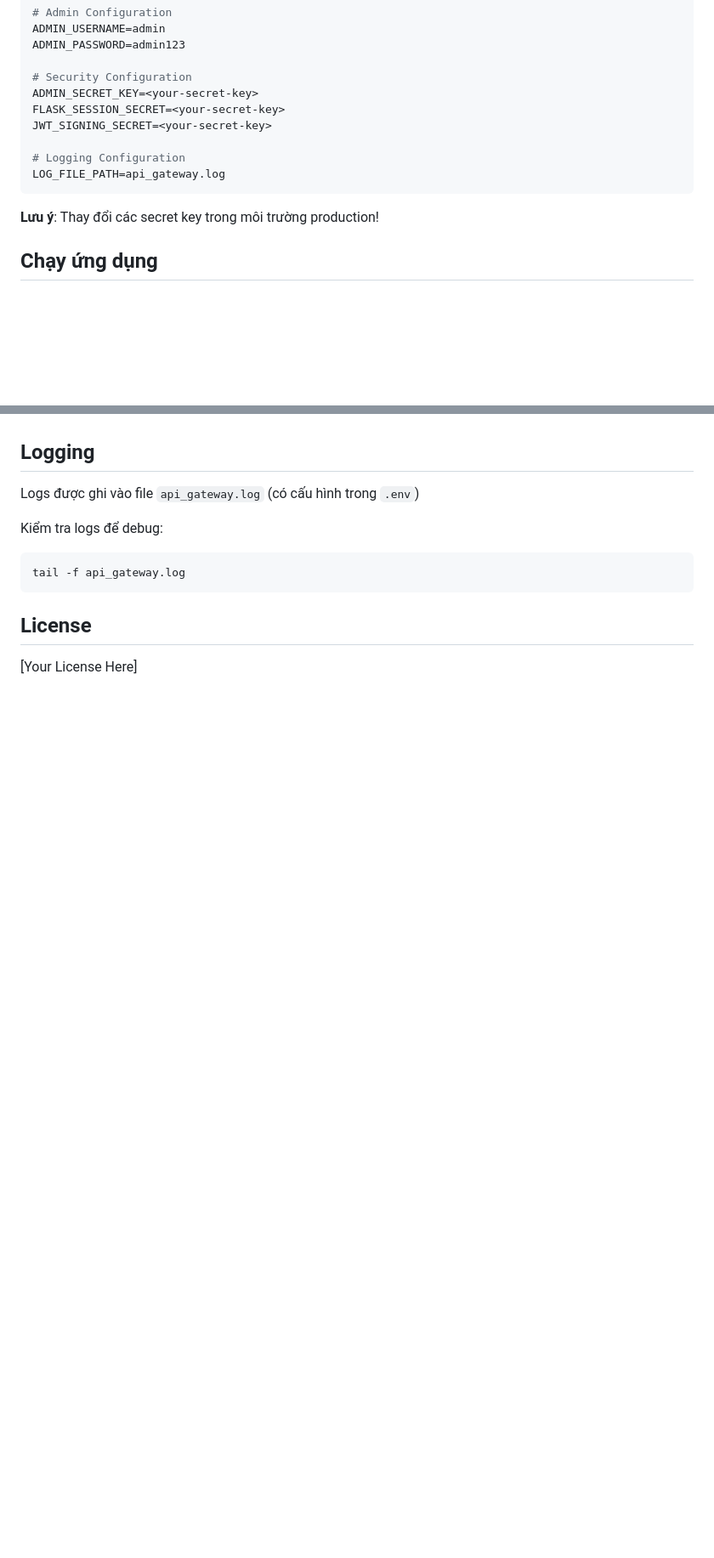
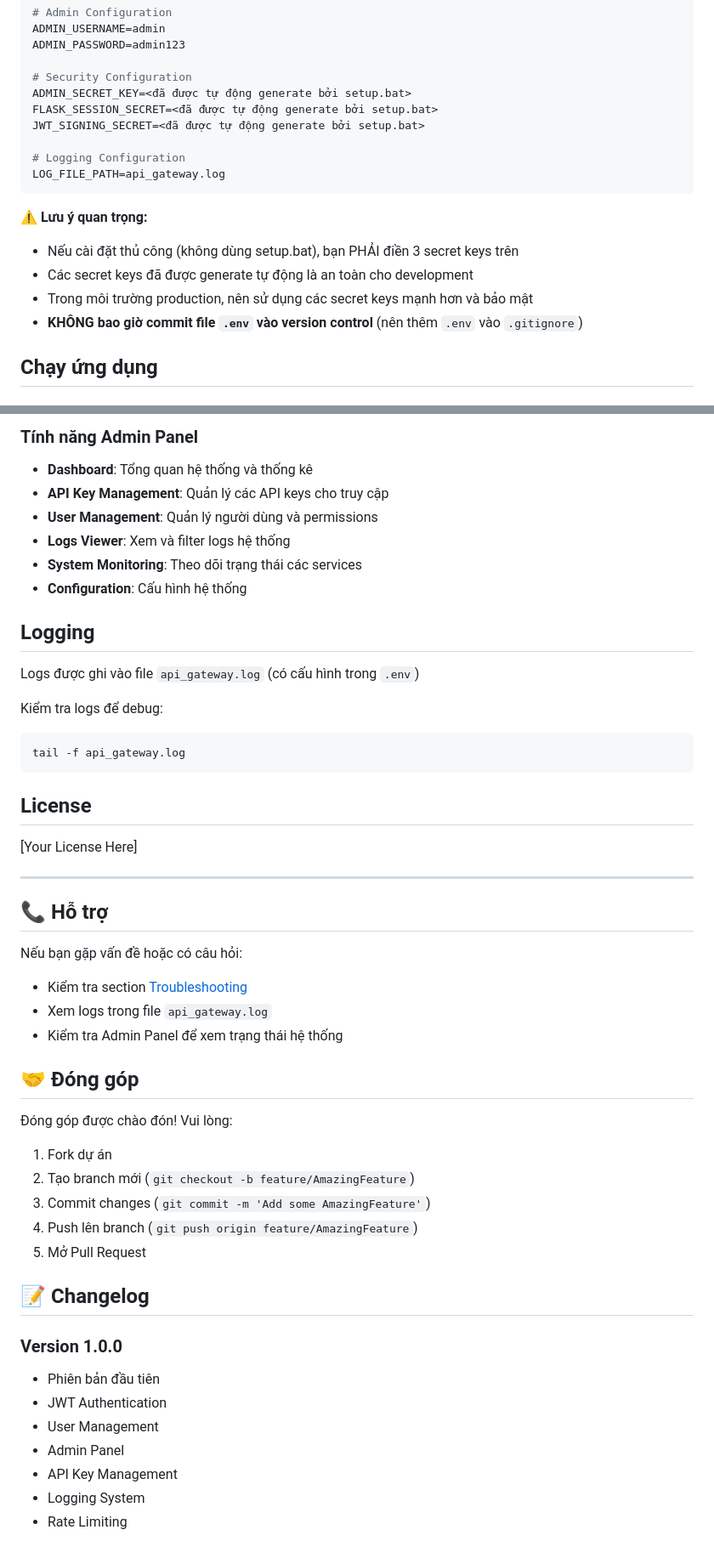
Before and after one commit to quangdev1608/QDAPI, a Markdown page: README.md, 2 parts joined by grey strips. Shown at 85% size. Rendered like a GitHub page; blank space fills up the shorter version.

````diff
--- a/README.md
+++ b/README.md
@@ -97,15 +149,19 @@ ADMIN_USERNAME=admin
 ADMIN_PASSWORD=admin123
 
 # Security Configuration
-ADMIN_SECRET_KEY=<your-secret-key>
-FLASK_SESSION_SECRET=<your-secret-key>
-JWT_SIGNING_SECRET=<your-secret-key>
+ADMIN_SECRET_KEY=<đã được tự động generate bởi setup.bat>
+FLASK_SESSION_SECRET=<đã được tự động generate bởi setup.bat>
+JWT_SIGNING_SECRET=<đã được tự động generate bởi setup.bat>
 
 # Logging Configuration
 LOG_FILE_PATH=api_gateway.log
 ```
 
-**Lưu ý**: Thay đổi các secret key trong môi trường production!
+**⚠️ Lưu ý quan trọng:**
+- Nếu cài đặt thủ công (không dùng setup.bat), bạn PHẢI điền 3 secret keys trên
+- Các secret keys đã được generate tự động là an toàn cho development
+- Trong môi trường production, nên sử dụng các secret keys mạnh hơn và bảo mật
+- **KHÔNG bao giờ commit file `.env` vào version control** (nên thêm `.env` vào `.gitignore`)
 
 ## Chạy ứng dụng
 
@@ -402,3 +501,11 @@ Truy cập admin panel tại `http://localhost:8080`
+### Tính năng Admin Panel
+
+- **Dashboard**: Tổng quan hệ thống và thống kê
+- **API Key Management**: Quản lý các API keys cho truy cập
+- **User Management**: Quản lý người dùng và permissions
+- **Logs Viewer**: Xem và filter logs hệ thống
+- **System Monitoring**: Theo dõi trạng thái các services
+- **Configuration**: Cấu hình hệ thống
 
 ## Logging
 
@@ -412,3 +519,32 @@ tail -f api_gateway.log
 ## License
 
 [Your License Here]
+
+---
+
+## 📞 Hỗ trợ
+
+Nếu bạn gặp vấn đề hoặc có câu hỏi:
+- Kiểm tra section [Troubleshooting](#troubleshooting)
+- Xem logs trong file `api_gateway.log`
+- Kiểm tra Admin Panel để xem trạng thái hệ thống
+
+## 🤝 Đóng góp
+
+Đóng góp được chào đón! Vui lòng:
+1. Fork dự án
+2. Tạo branch mới (`git checkout -b feature/AmazingFeature`)
+3. Commit changes (`git commit -m 'Add some AmazingFeature'`)
+4. Push lên branch (`git push origin feature/AmazingFeature`)
+5. Mở Pull Request
+
+## 📝 Changelog
+
+### Version 1.0.0
+- Phiên bản đầu tiên
+- JWT Authentication
+- User Management
+- Admin Panel
+- API Key Management
+- Logging System
+- Rate Limiting
````
Also changed, not shown: other parts of README.md (+105 -10 lines).
